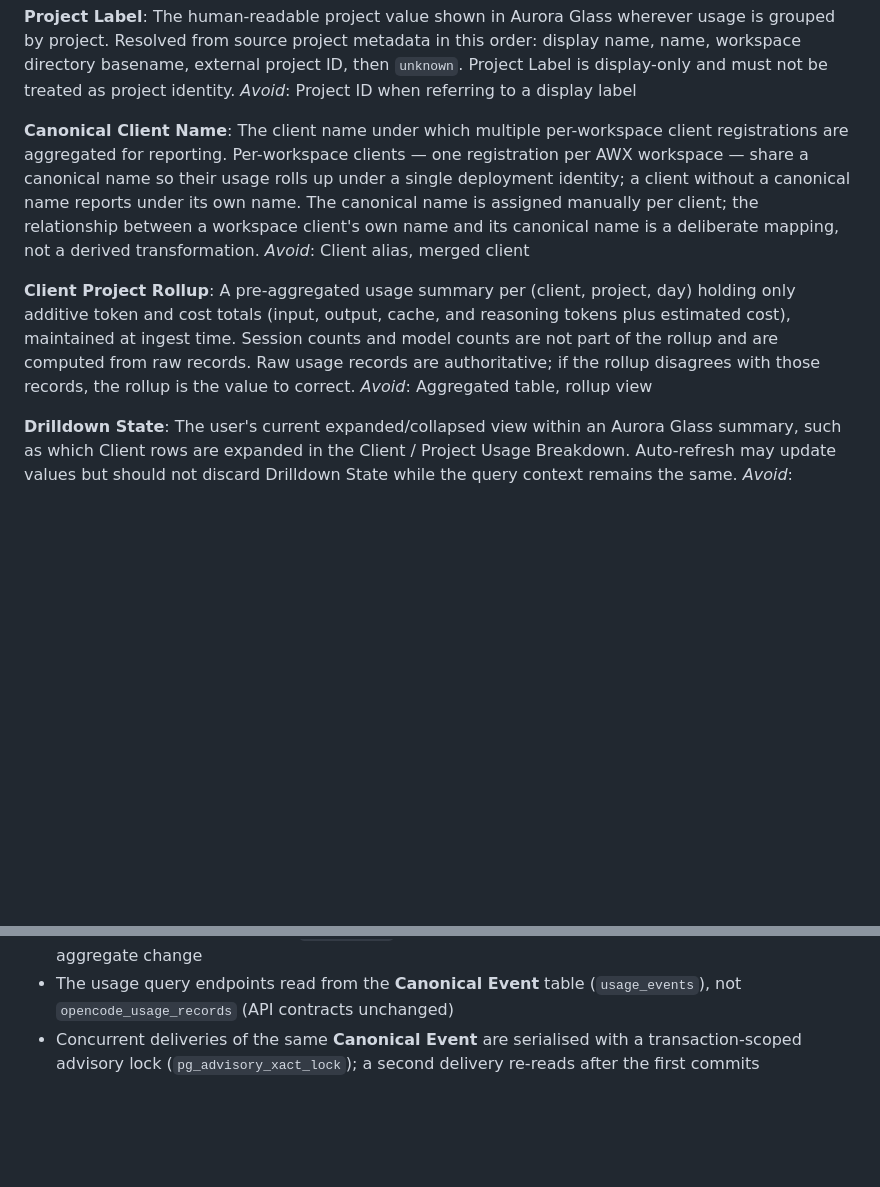
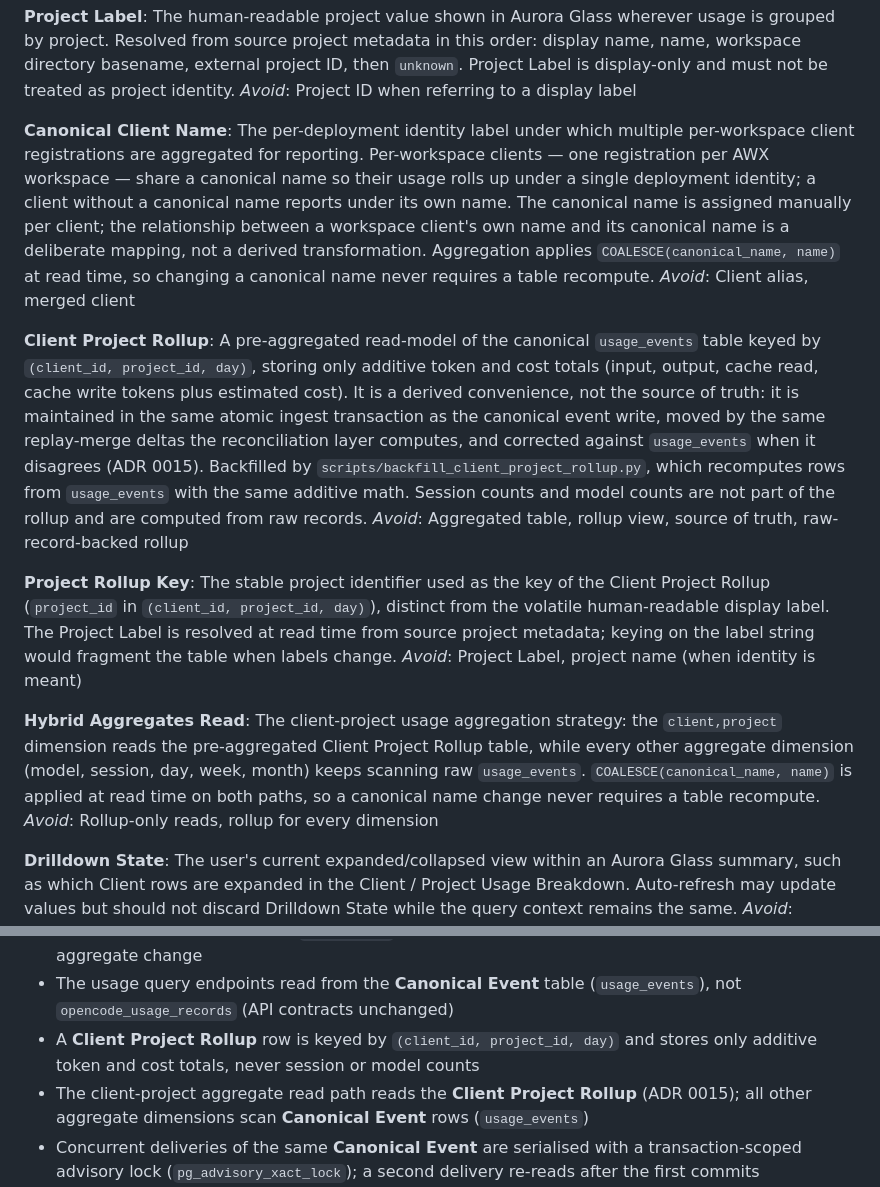
Before and after one commit to weiyentan/opencode-gateway, a Markdown page: CONTEXT.md, 2 parts joined by grey strips. Rendered like a GitHub page; blank space fills up the shorter version.

```diff
--- a/CONTEXT.md
+++ b/CONTEXT.md
@@ -252,23 +252,46 @@ identity.
 _Avoid_: Project ID when referring to a display label
 
 **Canonical Client Name**:
-The client name under which multiple per-workspace client registrations
-are aggregated for reporting. Per-workspace clients — one registration per
-AWX workspace — share a canonical name so their usage rolls up under a
-single deployment identity; a client without a canonical name reports
-under its own name. The canonical name is assigned manually per client;
-the relationship between a workspace client's own name and its canonical
-name is a deliberate mapping, not a derived transformation.
+The per-deployment identity label under which multiple per-workspace client
+registrations are aggregated for reporting. Per-workspace clients — one
+registration per AWX workspace — share a canonical name so their usage rolls
+up under a single deployment identity; a client without a canonical name
+reports under its own name. The canonical name is assigned manually per
+client; the relationship between a workspace client's own name and its
+canonical name is a deliberate mapping, not a derived transformation.
+Aggregation applies ``COALESCE(canonical_name, name)`` at read time, so
+changing a canonical name never requires a table recompute.
 _Avoid_: Client alias, merged client
 
 **Client Project Rollup**:
-A pre-aggregated usage summary per (client, project, day) holding only
-additive token and cost totals (input, output, cache, and reasoning
-tokens plus estimated cost), maintained at ingest time. Session counts
-and model counts are not part of the rollup and are computed from raw
-records. Raw usage records are authoritative; if the rollup disagrees with
-those records, the rollup is the value to correct.
-_Avoid_: Aggregated table, rollup view
+A pre-aggregated read-model of the canonical ``usage_events`` table keyed by
+``(client_id, project_id, day)``, storing only additive token and cost totals
+(input, output, cache read, cache write tokens plus estimated cost). It is a
+derived convenience, not the source of truth: it is maintained in the same
+atomic ingest transaction as the canonical event write, moved by the same
+replay-merge deltas the reconciliation layer computes, and corrected against
+``usage_events`` when it disagrees (ADR 0015). Backfilled by
+``scripts/backfill_client_project_rollup.py``, which recomputes rows from
+``usage_events`` with the same additive math. Session counts and model counts
+are not part of the rollup and are computed from raw records.
+_Avoid_: Aggregated table, rollup view, source of truth, raw-record-backed rollup
+
+**Project Rollup Key**:
+The stable project identifier used as the key of the Client Project Rollup
+(``project_id`` in ``(client_id, project_id, day)``), distinct from the
+volatile human-readable display label. The Project Label is resolved at read
+time from source project metadata; keying on the label string would fragment
+the table when labels change.
+_Avoid_: Project Label, project name (when identity is meant)
+
+**Hybrid Aggregates Read**:
+The client-project usage aggregation strategy: the ``client,project``
+dimension reads the pre-aggregated Client Project Rollup table, while every
+other aggregate dimension (model, session, day, week, month) keeps scanning
+raw ``usage_events``. ``COALESCE(canonical_name, name)`` is applied at read
+time on both paths, so a canonical name change never requires a table
+recompute.
+_Avoid_: Rollup-only reads, rollup for every dimension
 
 **Drilldown State**:
 The user's current expanded/collapsed view within an Aurora Glass summary,
@@ -447,6 +470,8 @@ manages.
 - An **Ingest Attempt** records each delivery processed through the canonical layer and references the owning **Canonical Event** when one exists
 - A **Source Identity Quarantine** belongs to one **Canonical Source Identity**; while it is active the identity's records route to the `quarantined` **Ingest Outcome** with no canonical event or session aggregate change
 - The usage query endpoints read from the **Canonical Event** table (`usage_events`), not `opencode_usage_records` (API contracts unchanged)
+- A **Client Project Rollup** row is keyed by `(client_id, project_id, day)` and stores only additive token and cost totals, never session or model counts
+- The client-project aggregate read path reads the **Client Project Rollup** (ADR 0015); all other aggregate dimensions scan **Canonical Event** rows (`usage_events`)
 - Concurrent deliveries of the same **Canonical Event** are serialised with a transaction-scoped advisory lock (`pg_advisory_xact_lock`); a second delivery re-reads after the first commits
 - A **Replay Merge** applies only to a duplicate **Usage Record** that passed the dedup identity check; a divergent duplicate goes to conflict instead (legacy `opencode_usage_records` path, ADR 0011)
 - A **Replay Merge** fills only currently-NULL nullable enrichment fields on the stored **Usage Record** and never erases populated values (legacy `opencode_usage_records` path, ADR 0011)
```
Also changed, not shown: README.md (+1 -0 lines), docs/adr/0015-client-project-rollup-as-usage-events-read-model.md (added, +144 -0 lines).
